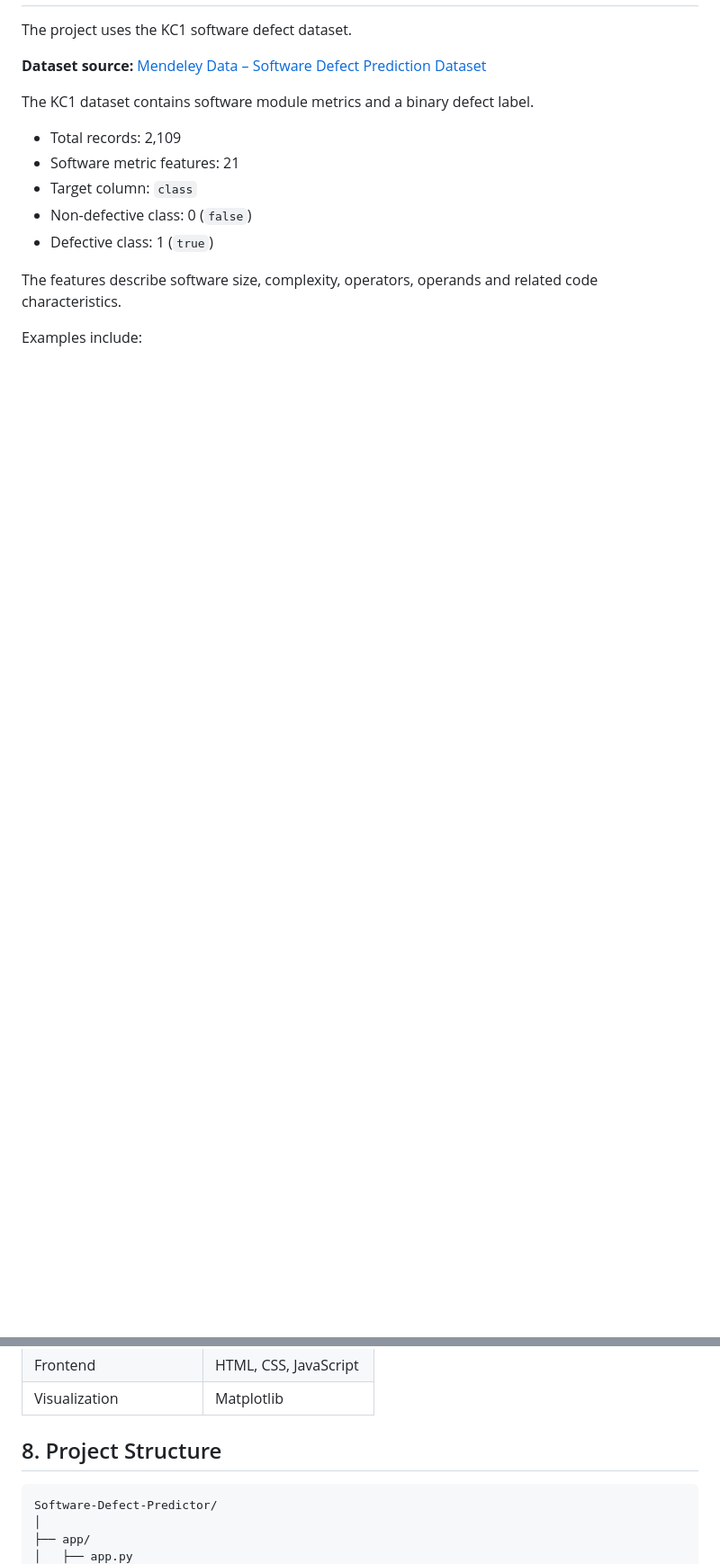
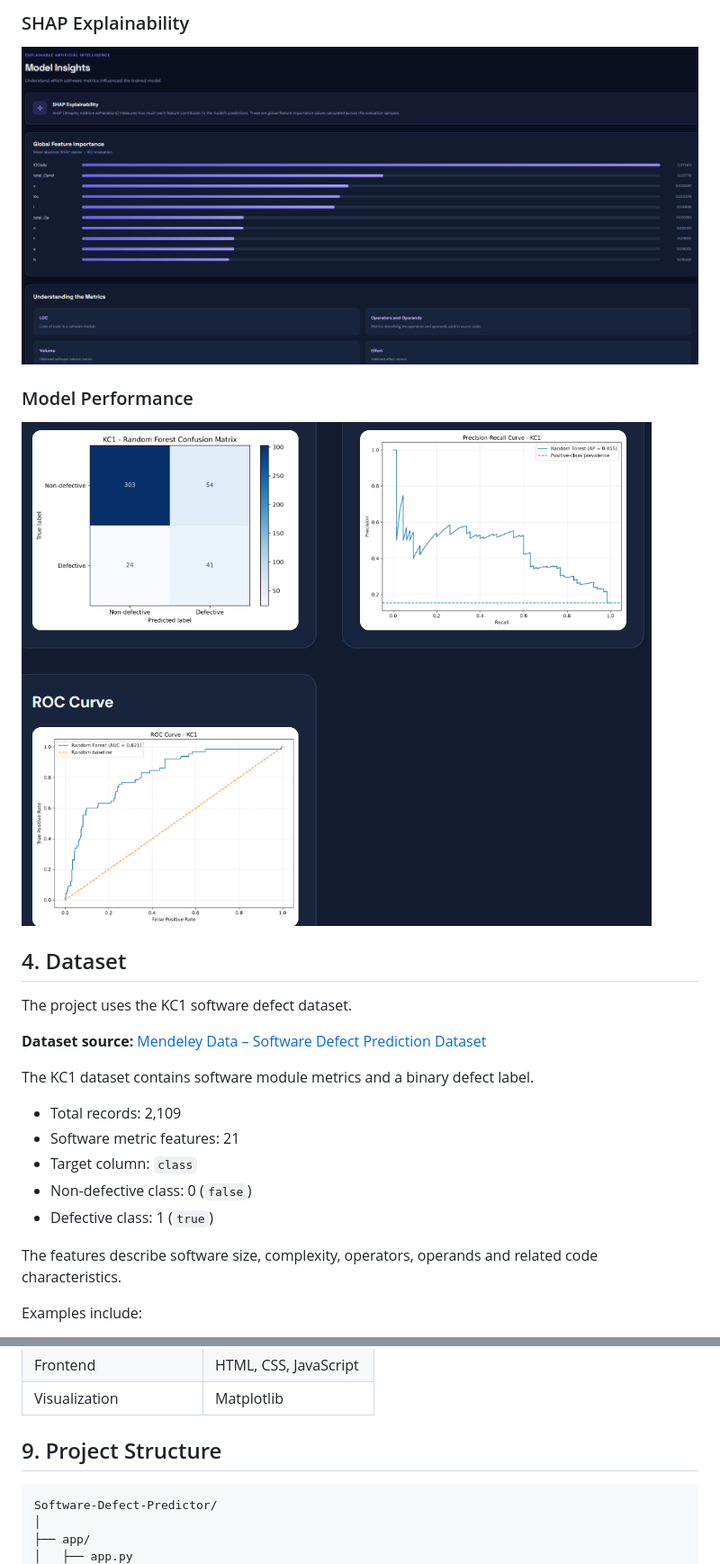
Before and after one commit to antonynithish/Software-Defect-Predictor, a Markdown page: README.md, 2 parts joined by grey strips. Shown at 90% size. GitHub-like rendering; pictures changed too: docs/screenshots/model-performance.png (added), docs/screenshots/shap-explanation.png (added); blank space fills up the shorter version.

````diff
--- a/README.md
+++ b/README.md
@@ -36,3 +50,12 @@ The application provides:
+### SHAP Explainability
+
+![SHAP Explanation](docs/screenshots/shap-explanation.png)
+
+### Model Performance
+
+![Model Performance](docs/screenshots/model-performance.png)
+
+## 4. Dataset
 
 The project uses the KC1 software defect dataset.
 
@@ -192,7 +224,7 @@ Displays model comparison results and evaluation figures, including:
 | Frontend | HTML, CSS, JavaScript |
 | Visualization | Matplotlib |
 
-## 8. Project Structure
+## 9. Project Structure
 
 ```text
 Software-Defect-Predictor/
````
Also changed, not shown: other parts of README.md (+49 -24 lines), docs/screenshots/dashboard.png (added), docs/screenshots/prediction-result.png (added), docs/screenshots/prediction.png (added).
